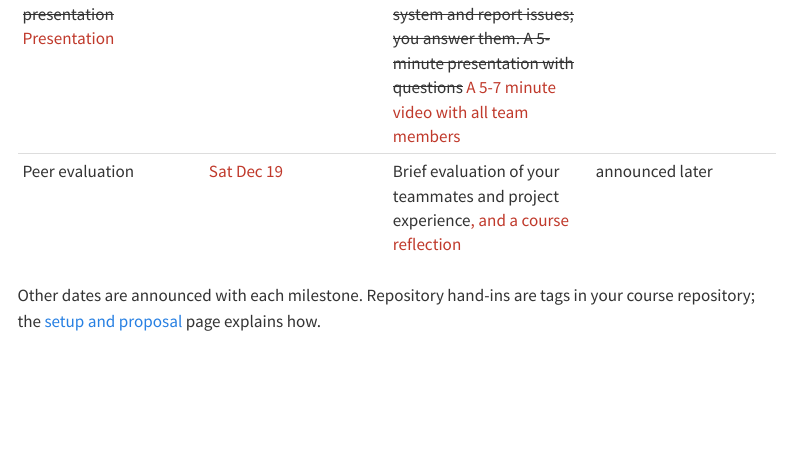
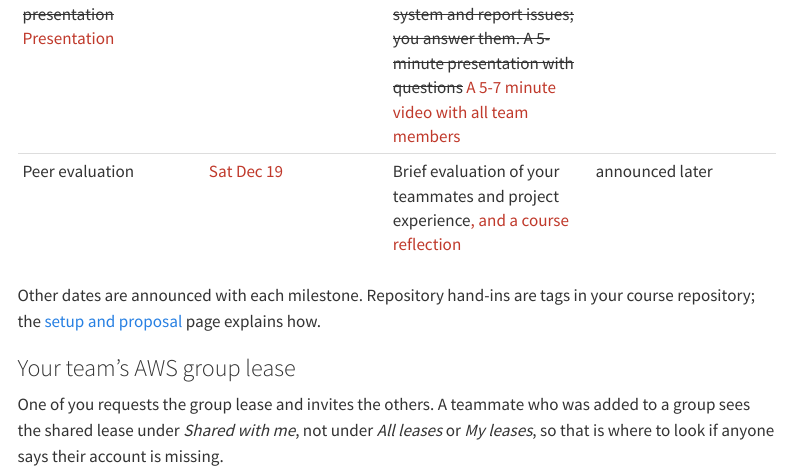
Before and after one commit to cpsc436c-2026w1/lecture-reviews, a Quarto document (project-start.qmd): the page in a window 1100 px wide, from 3340 px down. Rendered offline with R 4.5, knitr and Pandoc in place of Quarto, with nearby package versions; menus at the side of the page are left out.

Commit message:
companion: shared lease under Shared with me

```diff
--- a/project-start.qmd
+++ b/project-start.qmd
@@ -55,3 +55,7 @@ The milestones are:
 
 Other dates are announced with each milestone. Repository hand-ins are tags in your course repository; the
 [setup and proposal](project-proposal.qmd) page explains how.
+
+### Your team's AWS group lease
+
+One of you requests the group lease and invites the others. A teammate who was added to a group sees the shared lease under *Shared with me*, not under *All leases* or *My leases*, so that is where to look if anyone says their account is missing.
```
Also changed, not shown: docs/search.json, 2 other files.
